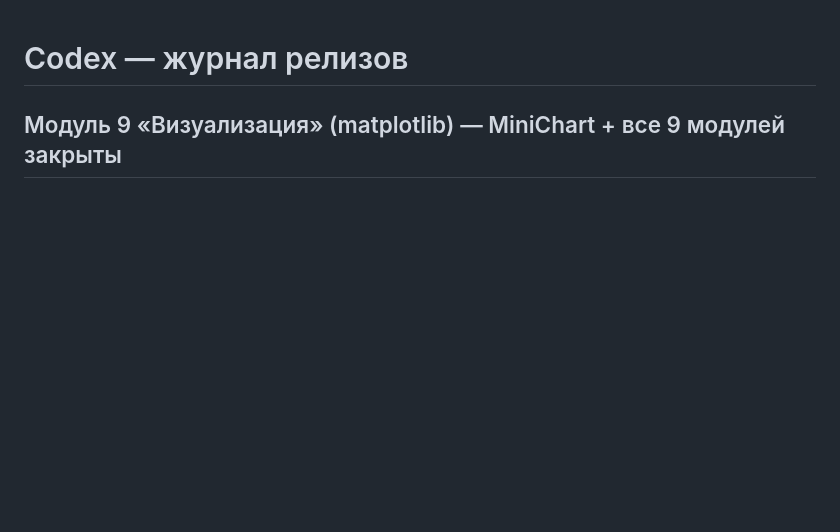
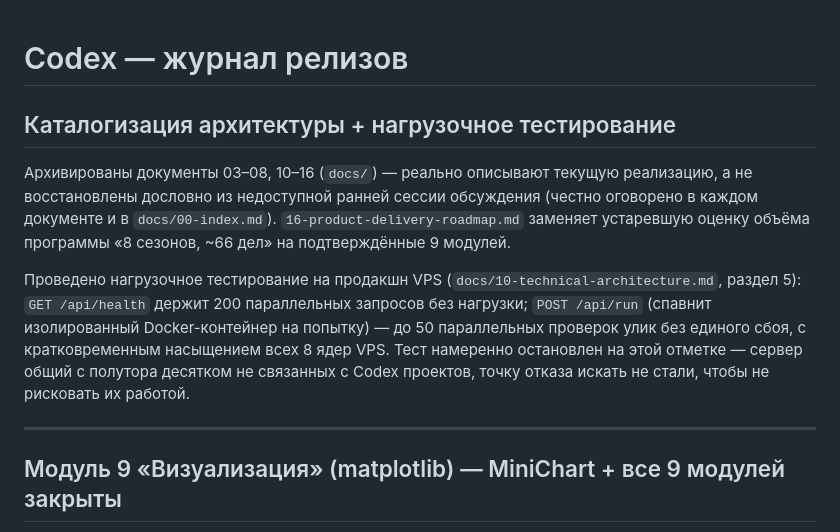
Before and after one commit to AspWinCode/kodex, a Markdown page: CHANGELOG.md, the part around the change. GitHub-like rendering; blank space fills up the shorter version.

```diff
--- a/CHANGELOG.md
+++ b/CHANGELOG.md
@@ -1,4 +1,22 @@
 # Codex — журнал релизов
+
+## Каталогизация архитектуры + нагрузочное тестирование
+
+Архивированы документы 03–08, 10–16 (`docs/`) — реально описывают текущую
+реализацию, а не восстановлены дословно из недоступной ранней сессии
+обсуждения (честно оговорено в каждом документе и в `docs/00-index.md`).
+`16-product-delivery-roadmap.md` заменяет устаревшую оценку объёма
+программы «8 сезонов, ~66 дел» на подтверждённые 9 модулей.
+
+Проведено нагрузочное тестирование на продакшн VPS (`docs/10-technical-architecture.md`,
+раздел 5): `GET /api/health` держит 200 параллельных запросов без нагрузки;
+`POST /api/run` (спавнит изолированный Docker-контейнер на попытку) — до 50
+параллельных проверок улик без единого сбоя, с кратковременным насыщением
+всех 8 ядер VPS. Тест намеренно остановлен на этой отметке — сервер общий
+с полутора десятком не связанных с Codex проектов, точку отказа искать не
+стали, чтобы не рисковать их работой.
+
+---
 
 ## Модуль 9 «Визуализация» (matplotlib) — MiniChart + все 9 модулей закрыты
 
```
Also changed, not shown: docs/10-technical-architecture.md (+17 -2 lines), docs/16-product-delivery-roadmap.md (+3 -2 lines).
